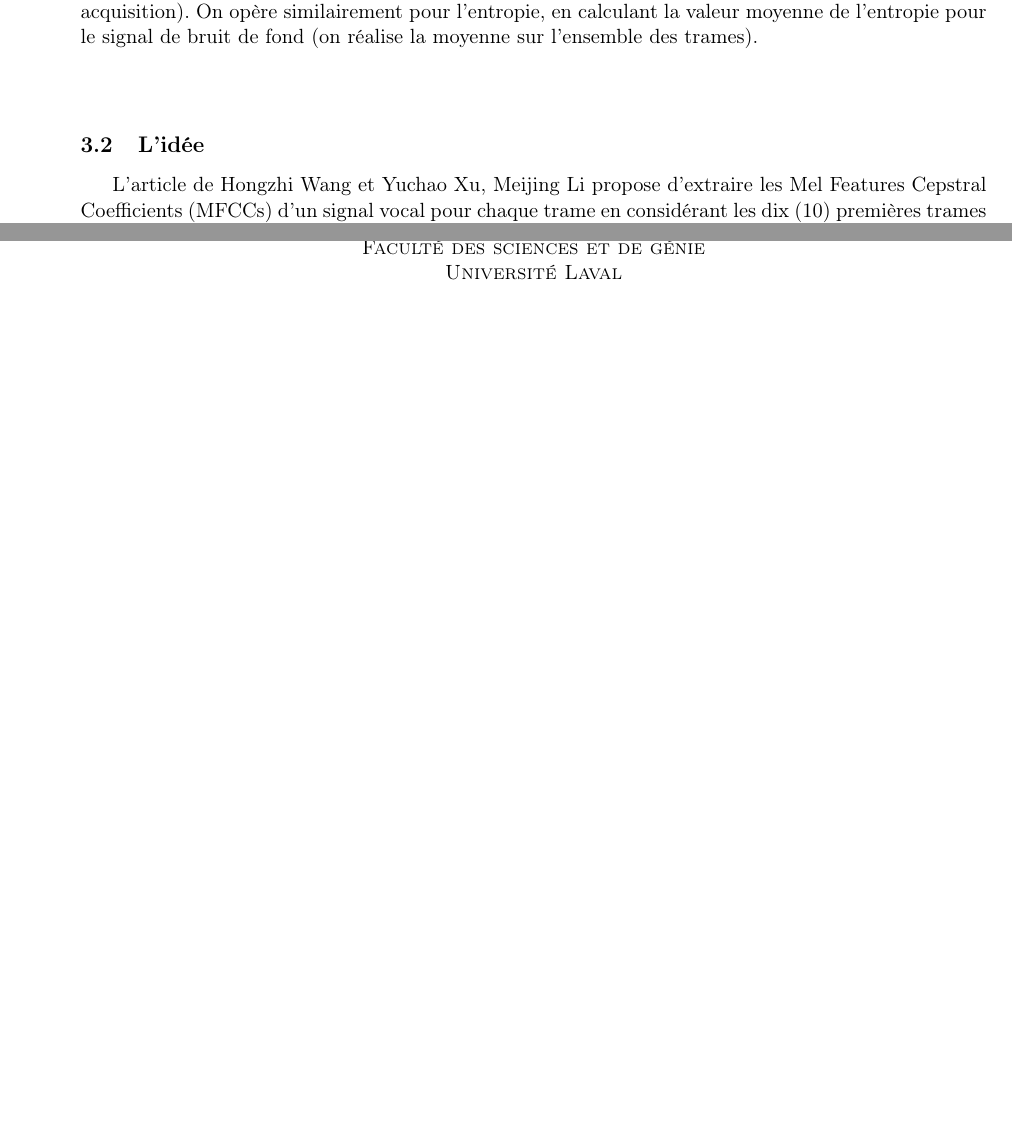
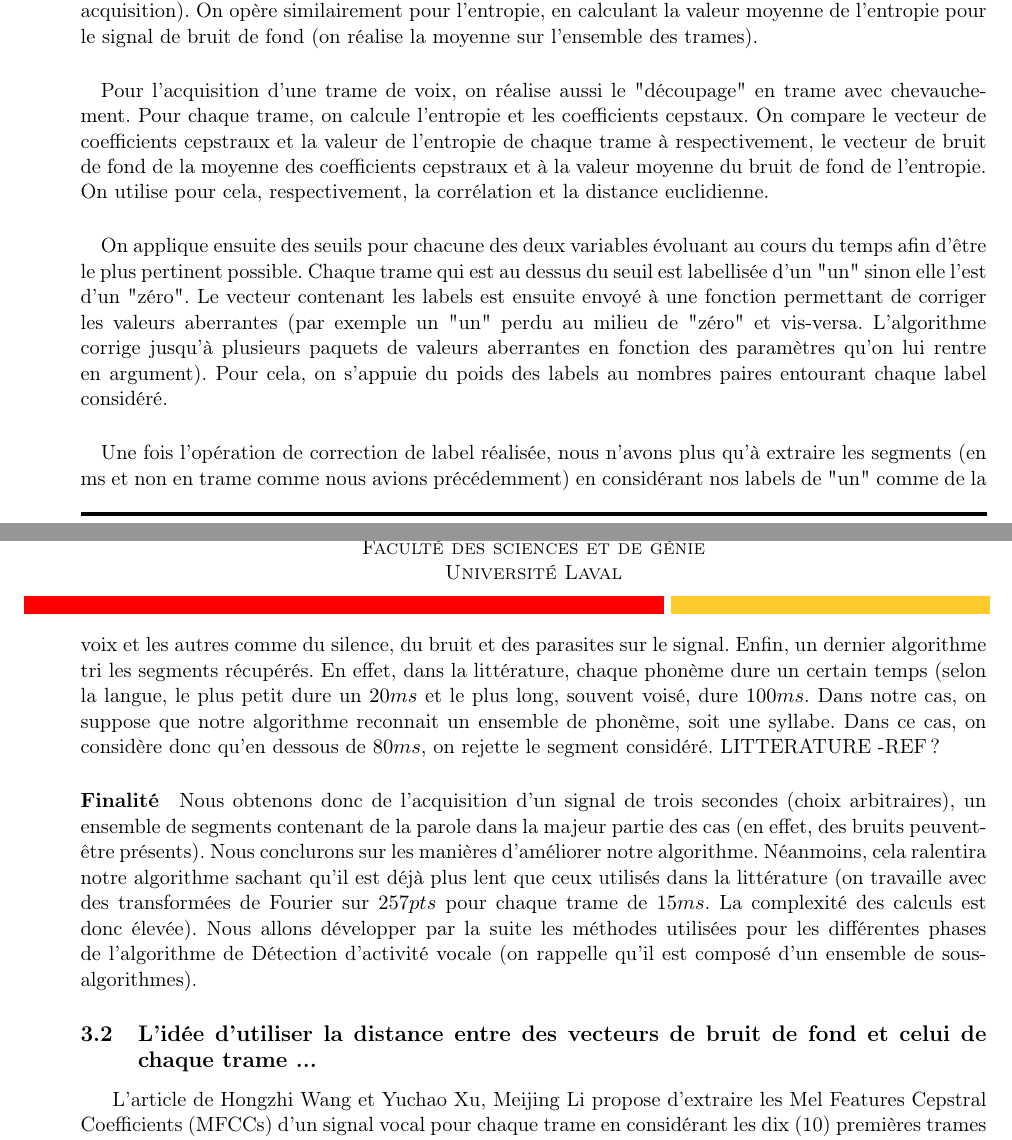
Before and after one commit to quenmasc/Speech_Recognition, a LaTeX document (Vocal_Activity_Detection_Algorithm/VAD_explanation/compte_rendu.tex): two parts of pages 8 and 9 of 11, joined at a grey line, cut so that both start at the same text, the shorter picture padded with empty space. The pictures show the PDF file Vocal_Activity_Detection_Algorithm/VAD_explanation/compte_rendu.pdf that the author committed with the source; the source files are stored in an older character set and shown here as Unicode.

Commit message:
update of report - explanation of algorithm

```diff
--- a/Vocal_Activity_Detection_Algorithm/VAD_explanation/compte_rendu.tex
+++ b/Vocal_Activity_Detection_Algorithm/VAD_explanation/compte_rendu.tex
@@ -138,8 +138,12 @@ Avant de rentrer des explications plus approfondis sur les méthodes utilisées
 	\item Acquisition d'une trame de voix durant 3s (le temps est ici arbitraire. D'autant plus, que par la suite nous chercherons à être en temps réel).
 \end{itemize}
 Une fois ces deux acquisitions opérées, nous utilisons celle de bruit de fond afin de générer un vecteur $MFCCs_{noise}$. Pour cela, nous "découpons" le signal acquis en plusieurs trames de $15 \milli \second$ avec un recouvrement de $10 \milli \second$ afin de respecter l'hypothèse du caractère stationnaire exprimé un peu plus haut. Ces trames (ou fenêtres) sont ensuite envoyées à un algorithme : $ short_time_Fourier_transform.m$ pour réaliser une transformée de Fourier (l'appellation de la fonction est un peu faussée car nous sommes déjà dans un cas de court terme). Enfin, on extrait les Mel Feature Cepstral Coefficients du signal de bruit de fond (toutes les trames) que nous moyennons. Ce vecteur est donc la moyenne des coefficients cepstraux du bruit (en considérant que seule du bruit de fond est présent dans cette acquisition). On opère similairement pour l'entropie, en calculant la valeur moyenne de l'entropie pour le signal de bruit de fond (on réalise la moyenne sur l'ensemble des trames).
-\paragraph{}
-\subsection{L'idée} L'article de Hongzhi Wang et Yuchao Xu, Meijing Li propose d'extraire les Mel Features Cepstral Coefficients (MFCCs) d'un signal vocal pour chaque trame en considérant les dix (10) premières trames comme des trames de bruit d'arrière plan. En réalisant la moyenne de ces vecteurs, on obtient un vecteur de $MFCC_{bruité}$. Ce vecteur va permettre de réaliser la Corrélation des MFCC de chaque nouvelle trame avec lui même (dans l'article, ils utilisent aussi la distance euclidienne, qui se révèle être moins performante).Le vecteur de $MFCC_{bruité}$ est mis à jour à chaque trame :
+\paragraph{} Pour l'acquisition d'une trame de voix, on réalise aussi le "découpage" en trame avec chevauchement. Pour chaque trame, on calcule l'entropie et les coefficients cepstaux. On compare le vecteur de coefficients cepstraux et la valeur de l'entropie de chaque trame à respectivement, le vecteur de bruit de fond de la moyenne des coefficients cepstraux et à la valeur moyenne du bruit de fond de l'entropie. On utilise pour cela, respectivement, la corrélation et la distance euclidienne.
+\paragraph{} On applique ensuite des seuils pour chacune des deux variables évoluant au cours du temps afin d'être le plus pertinent possible. Chaque trame qui est au dessus du seuil est labellisée d'un "un" sinon elle l'est d'un "zéro". Le vecteur contenant les labels est ensuite envoyé à une fonction permettant de corriger les valeurs aberrantes (par exemple un "un" perdu au milieu de "zéro" et vis-versa. L'algorithme corrige jusqu'à plusieurs paquets de valeurs aberrantes en fonction des paramètres qu'on lui rentre en argument). Pour cela, on s'appuie du poids des labels au nombres paires entourant chaque label considéré.
+\paragraph{} Une fois l'opération de correction de label réalisée, nous n'avons plus qu'à extraire les segments (en ms et non en trame comme nous avions précédemment) en considérant nos labels de "un" comme de la voix et les autres comme du silence, du bruit et des parasites sur le signal. Enfin, un dernier algorithme tri les segments récupérés. En effet, dans la littérature, chaque phonème dure un certain temps (selon la langue, le plus petit dure un $20 ms$ et le plus long, souvent voisé, dure $100 ms$. Dans notre cas, on suppose que notre algorithme reconnait un ensemble de phonème, soit une syllabe. Dans ce cas, on considère donc qu'en dessous de $80 ms$, on rejette le segment considéré. LITTERATURE -REF ?
+\paragraph{Finalité} Nous obtenons donc de l'acquisition d'un signal de trois secondes (choix arbitraires), un ensemble de segments contenant de la parole dans la majeur partie des cas (en effet, des bruits peuvent-être présents). Nous conclurons sur les manières d'améliorer notre algorithme. Néanmoins, cela ralentira notre algorithme sachant qu'il est déjà plus lent que ceux utilisés dans la littérature (on travaille avec des transformées de Fourier sur $257 pts$ pour chaque trame de $15ms$. La complexité des calculs est donc élevée). Nous allons développer par la suite les méthodes utilisées pour les différentes phases de l'algorithme de Détection d'activité vocale (on rappelle qu'il est composé d'un ensemble de sous-algorithmes).
+
+\subsection{L'idée d'utiliser la distance entre des vecteurs de bruit de fond et celui de chaque trame ... } L'article de Hongzhi Wang et Yuchao Xu, Meijing Li propose d'extraire les Mel Features Cepstral Coefficients (MFCCs) d'un signal vocal pour chaque trame en considérant les dix (10) premières trames comme des trames de bruit d'arrière plan. En réalisant la moyenne de ces vecteurs, on obtient un vecteur de $MFCC_{bruité}$. Ce vecteur va permettre de réaliser la Corrélation des MFCC de chaque nouvelle trame avec lui même (dans l'article, ils utilisent aussi la distance euclidienne, qui se révèle être moins performante).Le vecteur de $MFCC_{bruité}$ est mis à jour à chaque trame :
 \begin{equation}
 	\underline{cno}=\underline{c}.p+(1-p).\underline{c}
 \end{equation}
```
Also changed, not shown: Vocal_Activity_Detection_Algorithm/VAD_explanation/compte_rendu.pdf, 5 other files.
